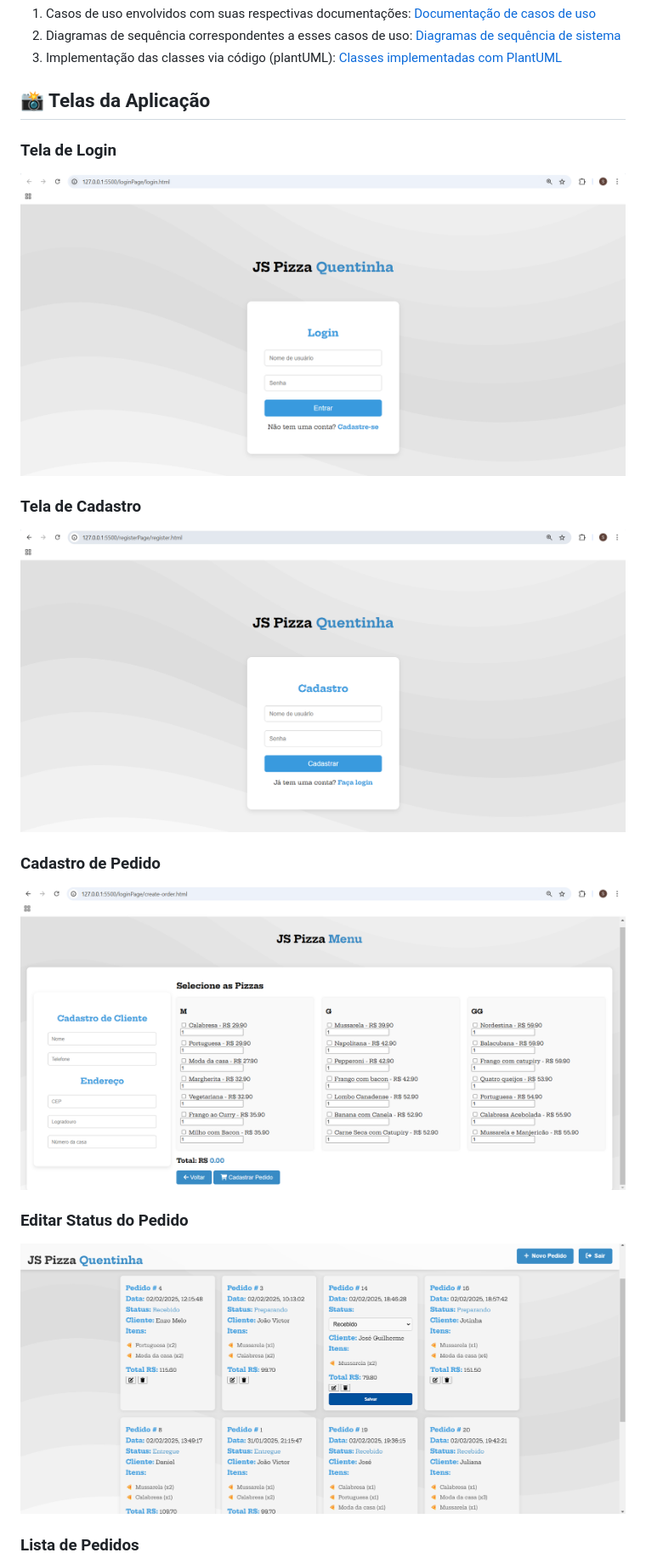
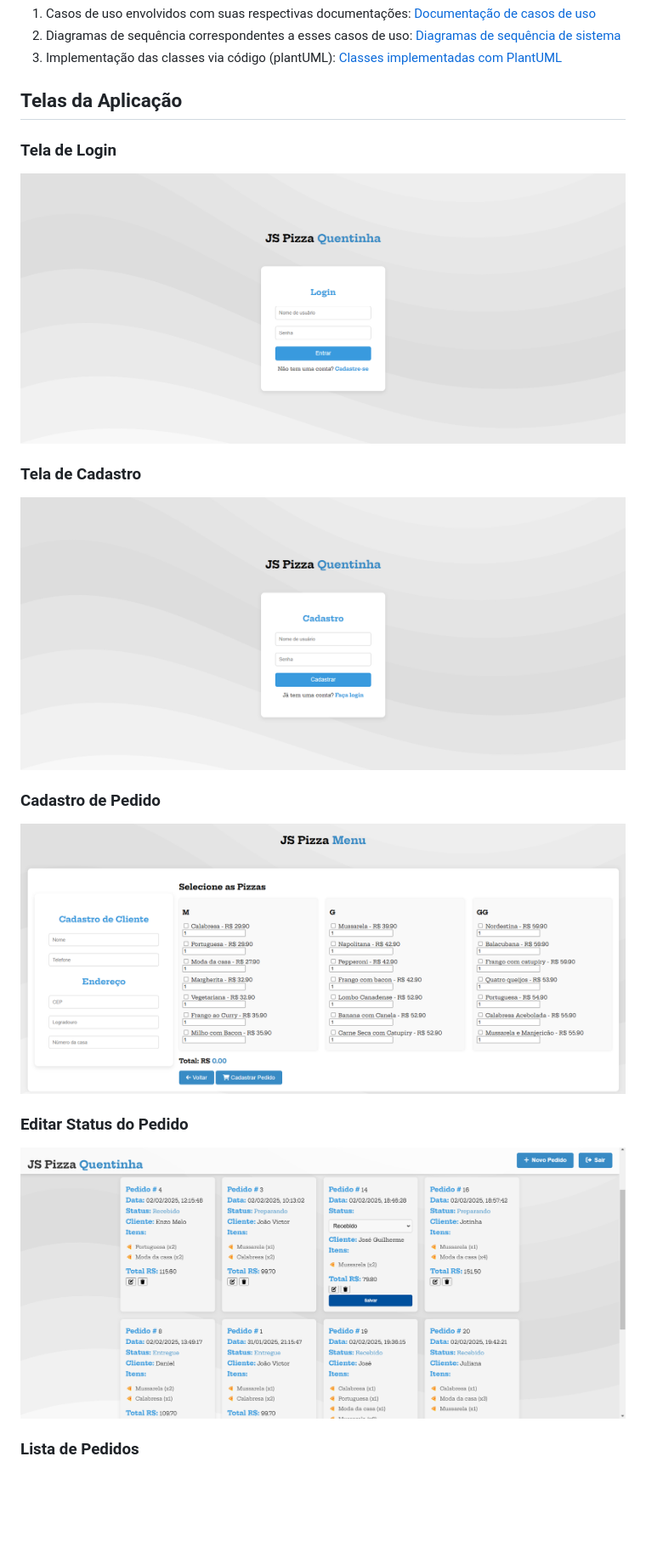
Before and after one commit to samleticias/PizzariaAPS, a Markdown page: README.md, the part around one of its changes. Shown at 85% size. Rendered like a GitHub page; pictures changed too: screenshots/tela-cadastrar-pedido.png, screenshots/tela-cadastro.png, screenshots/tela-editar-status-pedido.png; blank space fills up the shorter version.

Commit message:
estiliza README.md do projeto

```diff
--- a/README.md
+++ b/README.md
@@ -31,18 +35,18 @@ PizzariaAPS é um sistema completo de gerenciamento de pizzaria, desenvolvido co
 2. Diagramas de sequência correspondentes a esses casos de uso: [Diagramas de sequência de sistema](https://docs.google.com/document/d/1Ge4Vh8qNhxjYtFUGCSNcwxXEDdcgWPsEtPeTWwrRHNw/edit?usp=sharing)
 3. Implementação das classes via código (plantUML): [Classes implementadas com PlantUML](https://docs.google.com/document/d/1GVOsH-0ZeYwREARdOInGZ1ceHc57TuxfnBRyRYuMadk/edit?usp=sharing)
 
-## 📸 Telas da Aplicação
+## Telas da Aplicação
 
 ### Tela de Login
-![Tela de Login](screenshots/tela-login.png)
+<img src="screenshots/tela-login.png" width="900">
 
 ### Tela de Cadastro
-![Tela de Login](screenshots/tela-cadastro.png)
+<img src="screenshots/tela-cadastro.png" width="900">
 
 ### Cadastro de Pedido
-![Cadastro de Pedido](screenshots/tela-cadastrar-pedido.png)
+<img src="screenshots/tela-cadastrar-pedido.png" width="900">
 
 ### Editar Status do Pedido
-![Cadastro de Pedido](screenshots/tela-editar-status-pedido.png)
+<img src="screenshots/tela-editar-status-pedido.png" width="900">
 
 ### Lista de Pedidos
```
Also changed, not shown: other parts of README.md (+5 -1 lines), screenshots/tela-pedidos.png, 1 other file.
